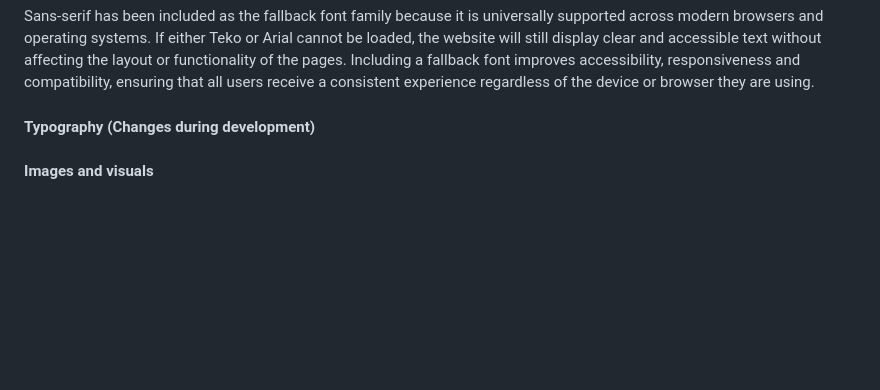
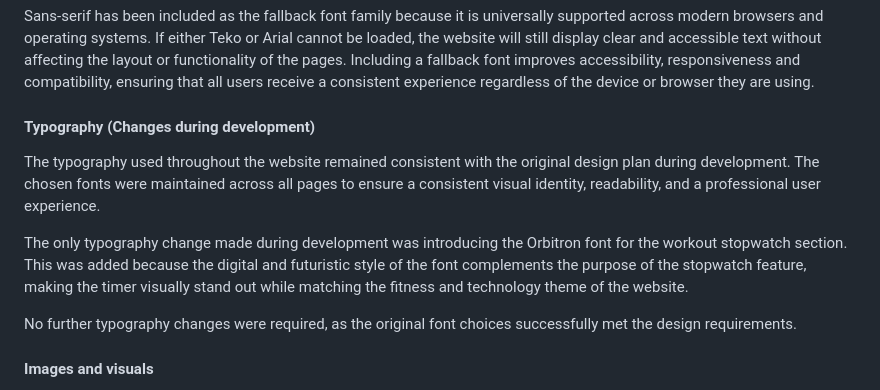
Before and after one commit to thanushsutharsan/fitforge-fitness-app, a Markdown page: README.md, the part around the change. Drawn GitHub-style; blank space fills up the shorter version.

Commit message:
docs: add typography changes during development section to README.md file

```diff
--- a/README.md
+++ b/README.md
@@ -455,6 +455,12 @@ Sans-serif has been included as the fallback font family because it is universal
 
 #### Typography (Changes during development)
 
+The typography used throughout the website remained consistent with the original design plan during development. The chosen fonts were maintained across all pages to ensure a consistent visual identity, readability, and a professional user experience.
+
+The only typography change made during development was introducing the Orbitron font for the workout stopwatch section. This was added because the digital and futuristic style of the font complements the purpose of the stopwatch feature, making the timer visually stand out while matching the fitness and technology theme of the website.
+
+No further typography changes were required, as the original font choices successfully met the design requirements.
+
 #### Images and visuals
 
 I will use high-quality fitness and nutrition images throughout my website to make the content more engaging and motivating for users. The visuals help users quickly understand the purpose of each section, such as workouts, healthy eating and fitness goals, without relying only on text.
```
